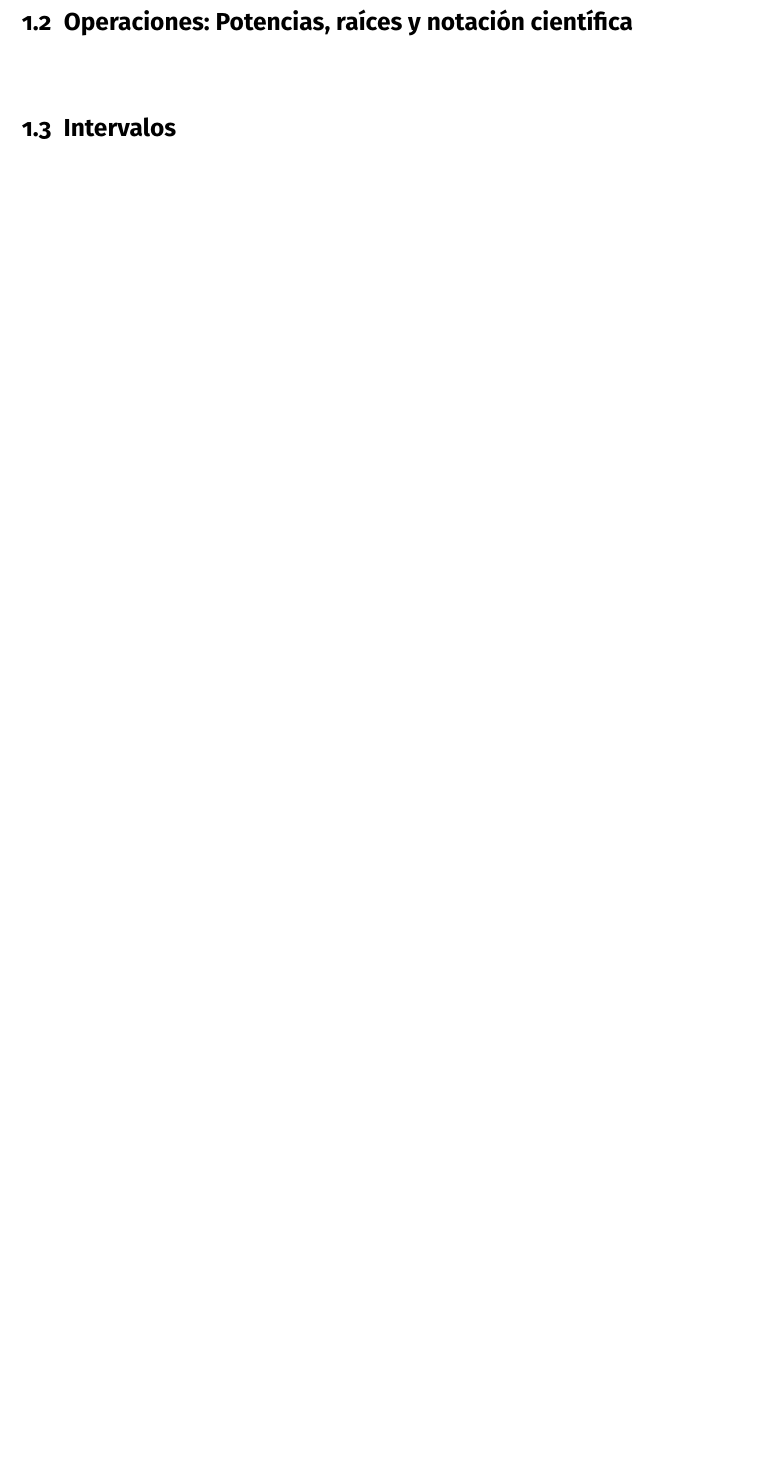
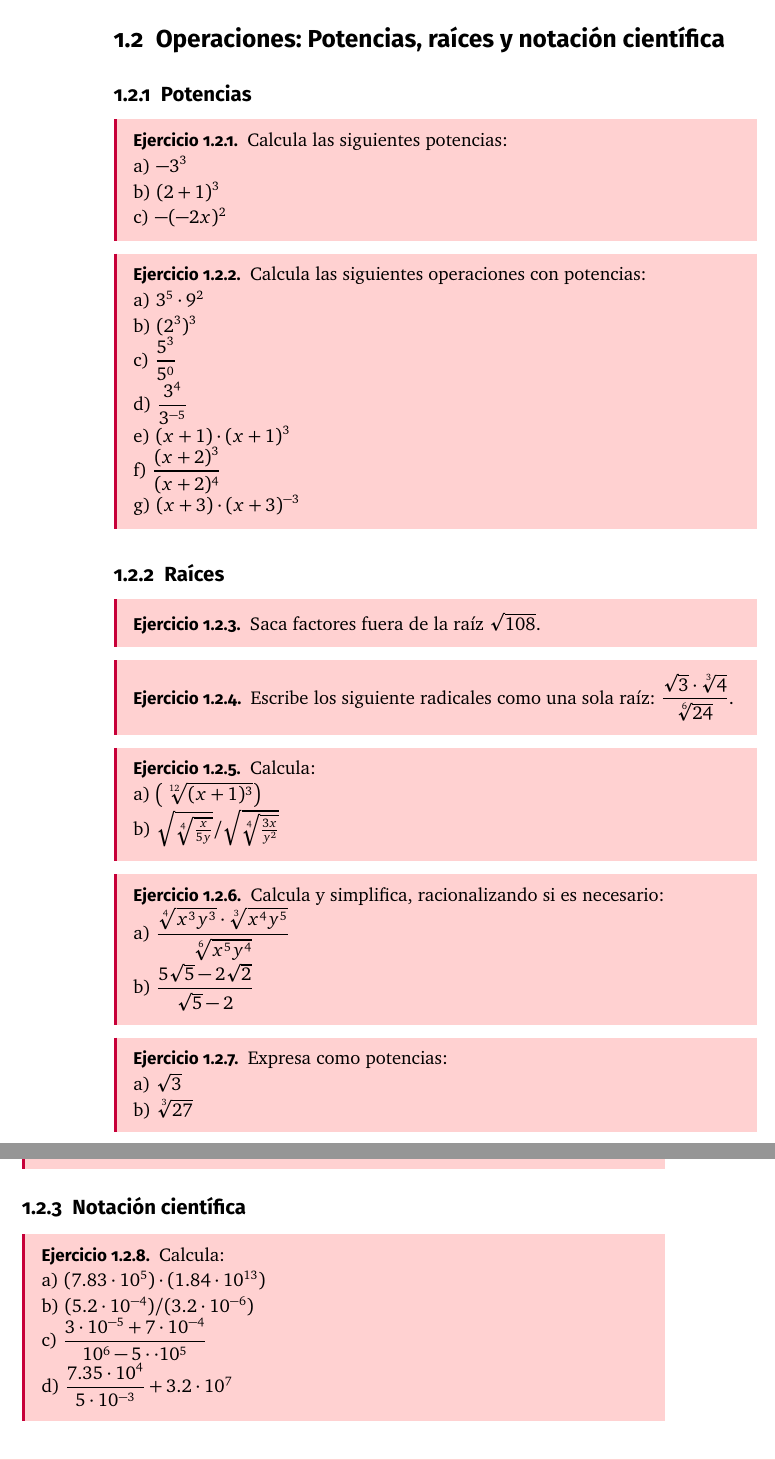
Before and after one commit to Mapachana/Ejercicios_Clases, a LaTeX book (4_ESO/libro-matematicas.tex, which reads 4_ESO/aritmetica.tex): part of page 7 of 15 before the commit and two parts of pages 8 and 9 of 17 after it, the two joined at a grey line, cut so that both start at the same text, the shorter picture padded with empty space. Compiled offline with pdfLaTeX.

Commit message:
Añadidos parte ejercicios aritmetica

```diff
--- a/4_ESO/aritmetica.tex
+++ b/4_ESO/aritmetica.tex
@@ -8,7 +48,62 @@
 
 \section{Operaciones: Potencias, raíces y notación científica}
 
+\subsection{Potencias}
 
+\begin{ejer}
+Calcula las siguientes potencias: \\
+a) $-3^3$ \\ b) $(2+1)^3$ \\ c) $-(-2x)^2$
+\end{ejer}
+
+\begin{ejer}
+Calcula las siguientes operaciones con potencias: \\
+a) $3^5\cdot 9^2$ \\
+b) $(2^3)^3$ \\
+c) $\dfrac{5^3}{5^0}$ \\
+d) $\dfrac{3^4}{3^{-5}}$ \\
+e) $(x+1)\cdot (x+1)^3$ \\
+f) $\dfrac{(x+2)^3}{(x+2)^4}$ \\
+g) $(x+3) \cdot (x+3)^{-3}$
+\end{ejer}
+
+\subsection{Raíces}
+
+\begin{ejer}
+Saca factores fuera de la raíz $\sqrt{108}$.
+\end{ejer}
+
+\begin{ejer}
+Escribe los siguiente radicales como una sola raíz: $\dfrac{\sqrt{3}\cdot \sqrt[3]{4}}{\sqrt[6]{24}}$.
+\end{ejer}
+
+\begin{ejer}
+Calcula: \\
+a) $\left( \sqrt[12]{(x+1)^3} \right) $ \\
+b) $\sqrt{\sqrt[4]{\frac{x}{5y}}} / \sqrt{ \sqrt[4]{\frac{3x}{y^2}}}$
+\end{ejer}
+
+\begin{ejer}
+Calcula y simplifica, racionalizando si es necesario: \\
+a) $\dfrac{\sqrt[4]{x^3y^3} \cdot \sqrt[3]{x^4y^5}}{\sqrt[6]{x^5y^4}}$ \\
+b) $\dfrac{5\sqrt{5}-2\sqrt{2}}{\sqrt{5}-2}$
+\end{ejer}
+
+\begin{ejer}
+Expresa como potencias: \\
+a) $\sqrt{3}$ \\
+b) $\sqrt[3]{27}$ \\
+c) $\sqrt[15]{27}$
+\end{ejer}
+
+\subsection{Notación científica}
+
+\begin{ejer}
+Calcula: \\
+a) $(7.83\cdot 10^{5})\cdot (1.84 \cdot 10^{13})$ \\
+b) $(5.2 \cdot 10^{-4}) / (3.2 \cdot 10^{-6})$ \\
+c) $\dfrac{3 \cdot 10^{-5} +7 \cdot 10^{-4}}{10^{6}-5\cdot \cdot 10^{5}}$ \\
+d) $\dfrac{7.35\cdot 10^{4}}{5 \cdot 10^{-3}} + 3.2 \cdot 10^{7}$
+\end{ejer}
 
 \section{Intervalos}
 
--- a/4_ESO/libro-matematicas.tex
+++ b/4_ESO/libro-matematicas.tex
@@ -188,6 +188,10 @@
 % ------------------------------------------------------------------------------
 %%%%%%%%%%%%%%%%%%%%%%%%%%%%%%%%%%%%%%%%%%%%%%%%%%%%%%%%%%%%%%%%%%%%%%%%%%%%%%%%
 
+% mio
+\usepackage{tabularx}
+
+
 \begin{document}
 
 % ---------------------------------------------------------------------------
```
Also changed, not shown: 4_ESO/aritmetica.tex (51 more changed lines).
